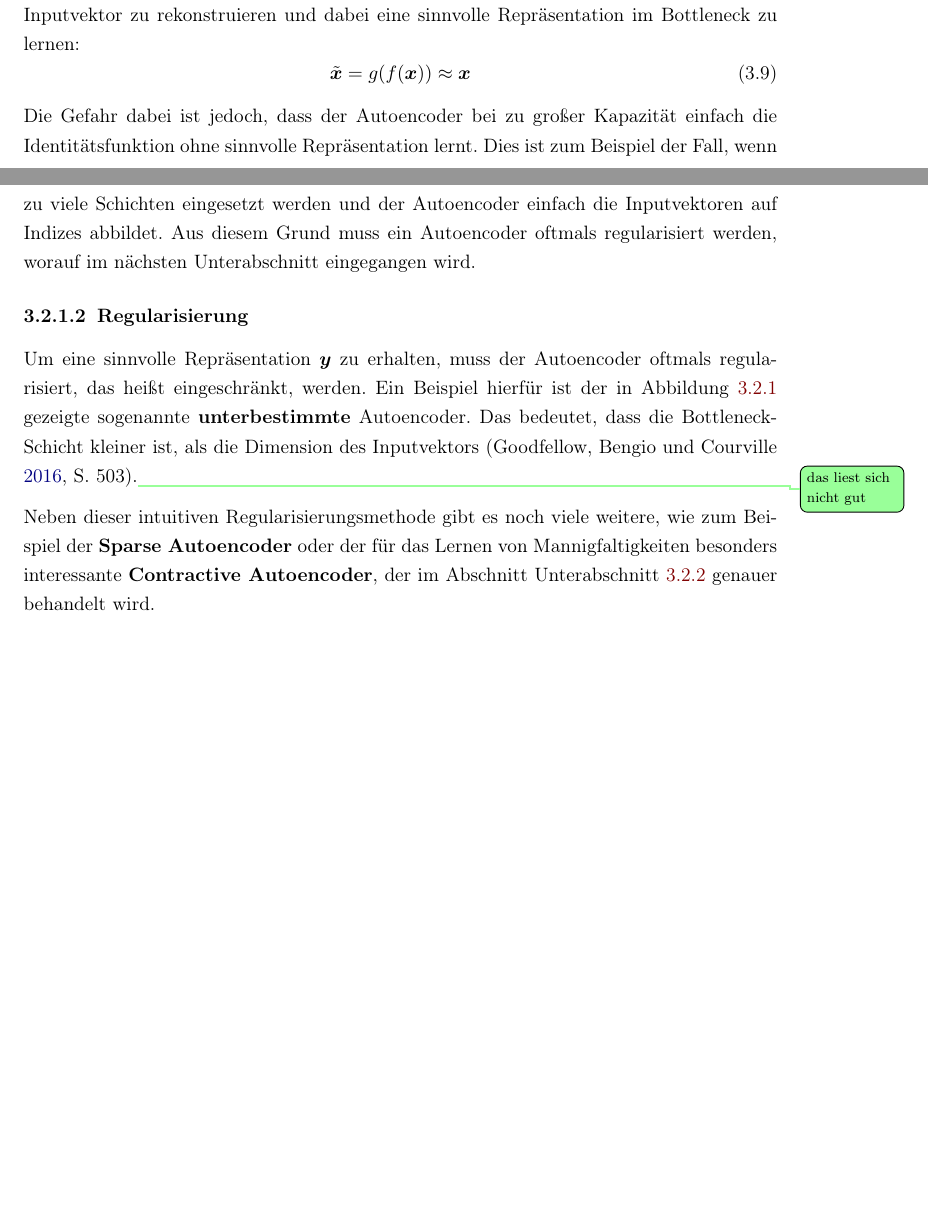
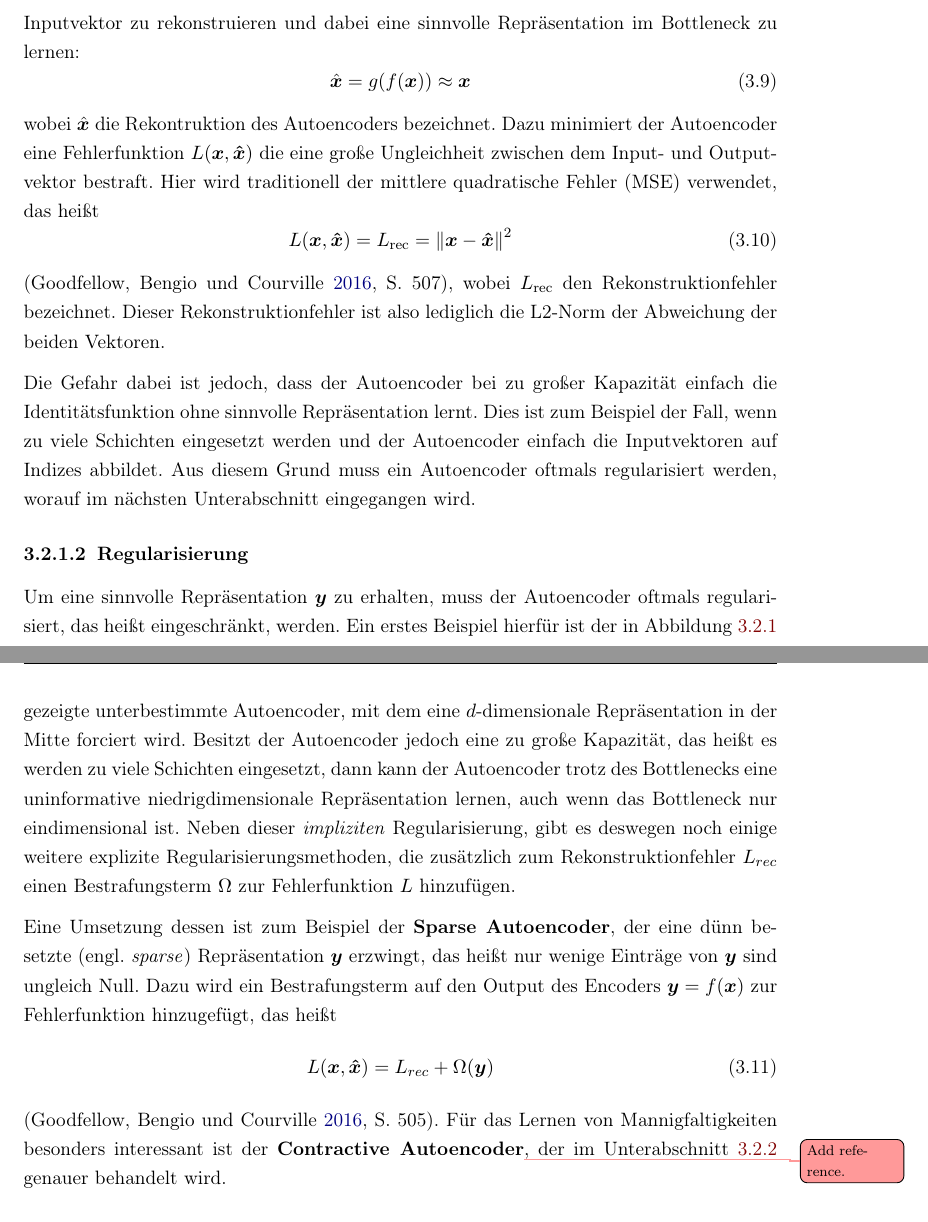
Before and after one commit to MoritzM00/Bachelor-Thesis, a LaTeX thesis (thesis.tex, which reads chapters/techniques.tex): two parts of pages 17 and 18 of 27 before the commit and two parts of pages 18 and 19 of 28 after it, joined at a grey line, cut so that both start at the same text, the shorter picture padded with empty space. Compiled offline with pdfLaTeX.

Commit message:
update autoencoder section

```diff
--- a/chapters/techniques.tex
+++ b/chapters/techniques.tex
@@ -213,22 +217,45 @@ Faktor 4 reduzierte niedrigdimensionale Repräsentation gelernt werden soll.
 
 \subsubsection{Mathematische Formulierung}
 \label{ch:MethodenDerDimRed:ML:AE:MathematischeFormulierung}
-Mathematisch gesehen versucht der Autoencoder zwei Funktionen zu lernen. Zum einen den sogenannten \newterm{Encoder} $f: \real^D \rightarrow \real^k$, der den Inputvektor in die niedrigdimensionale Repräsentation $\rvect{y} = f(\rvect{x})$ codiert und zum anderen den \newterm{Decoder} $g: \real^k \rightarrow \real^D$, der diese Repräsentation wieder in den Inputvektor dekodiert. Das Ziel des Autoencoders ist es, den Inputvektor zu rekonstruieren und dabei eine sinnvolle Repräsentation im Bottleneck zu lernen:
+Mathematisch gesehen versucht der Autoencoder zwei Funktionen zu lernen. Zum einen den sogenannten \newterm{Encoder} $f: \real^D \rightarrow \real^d$, der den Inputvektor in die niedrigdimensionale Repräsentation $\rvect{y} = f(\rvect{x})$ codiert und zum anderen den \newterm{Decoder} $g: \real^d \rightarrow \real^D$, der diese Repräsentation wieder in den Inputvektor dekodiert. Das Ziel des Autoencoders ist es, den Inputvektor zu rekonstruieren und dabei eine sinnvolle Repräsentation im Bottleneck zu lernen:
 \begin{equation}
-	\tilde{\rvect{x}} = g(f(\rvect{x})) \approx \rvect{x}
+	\estNormal{\rvect{x}} = g(f(\rvect{x})) \approx \rvect{x}
 \end{equation}
-Die Gefahr dabei ist jedoch, dass der Autoencoder bei zu großer Kapazität einfach die Identitätsfunktion ohne sinnvolle Repräsentation lernt. Dies ist zum Beispiel der Fall, wenn zu viele Schichten eingesetzt werden und der Autoencoder einfach die Inputvektoren auf Indizes abbildet. Aus diesem Grund muss ein Autoencoder oftmals regularisiert werden, worauf im nächsten Unterabschnitt eingegangen wird.
+wobei $\estNormal{\vect{x}}$ die Rekontruktion des Autoencoders bezeichnet.
+Dazu minimiert der Autoencoder eine Fehlerfunktion $L(\vect{x}, \vect{\estNormal{x}})$ die eine große Ungleichheit zwischen dem Input- und Outputvektor bestraft. Hier wird traditionell der mittlere quadratische Fehler (MSE) verwendet, das heißt
+\begin{equation}
+	L(\vect{x}, \vect{\estNormal{x}}) = L_{\text{rec}} = \norm{\vect{x} - \vect{\estNormal{x}}}^2
+\end{equation}
+\parencite[507]{Goodfellow.2016}, wobei $L_{\text{rec}}$ den Rekonstruktionfehler bezeichnet. Dieser
+Rekonstruktionfehler ist also lediglich die L2-Norm der Abweichung der beiden Vektoren.
+
+Die Gefahr dabei ist jedoch, dass der Autoencoder bei zu großer Kapazität einfach die
+Identitätsfunktion ohne sinnvolle Repräsentation lernt. Dies ist zum Beispiel der Fall, wenn zu
+viele Schichten eingesetzt werden und der Autoencoder einfach die Inputvektoren auf Indizes
+abbildet. Aus diesem Grund muss ein Autoencoder oftmals regularisiert werden, worauf im nächsten
+Unterabschnitt eingegangen wird.
 
 \subsubsection{Regularisierung}
 
 Um eine sinnvolle Repräsentation $\rvect{y}$ zu erhalten, muss der Autoencoder oftmals
-regularisiert, das heißt eingeschränkt, werden. Ein Beispiel hierfür ist der in
-\figref{fig:5-layer-Autoencoder} gezeigte sogenannte \newterm{unterbestimmte} Autoencoder. Das
-bedeutet, dass die Bottleneck-Schicht kleiner ist, als die Dimension des Inputvektors \parencite[503]{Goodfellow.2016}.\rewrite{das liest sich nicht gut}
+regularisiert, das heißt eingeschränkt, werden. Ein erstes Beispiel hierfür ist der in
+\figref{fig:5-layer-Autoencoder} gezeigte unterbestimmte Autoencoder, mit dem eine $d$-dimensionale
+Repräsentation in der Mitte forciert wird. Besitzt der Autoencoder jedoch eine zu große Kapazität,
+das heißt es werden zu viele Schichten eingesetzt, dann kann der Autoencoder trotz des Bottlenecks
+eine uninformative niedrigdimensionale Repräsentation lernen, auch wenn das Bottleneck nur
+eindimensional ist. Neben dieser \textit{impliziten} Regularisierung, gibt es deswegen noch einige
+weitere explizite Regularisierungsmethoden, die zusätzlich zum Rekonstruktionfehler $L_{rec}$ einen
+Bestrafungsterm $\Omega$ zur Fehlerfunktion $L$ hinzufügen.
 
-Neben dieser intuitiven Regularisierungsmethode gibt es noch viele weitere, wie zum Beispiel der
-\newterm{Sparse Autoencoder} oder der für das Lernen von Mannigfaltigkeiten besonders interessante
-\newterm{Contractive Autoencoder}, der im Abschnitt \subsecref{ch:MethodenDerDimRed:ML:CAE} genauer
+Eine Umsetzung dessen ist zum Beispiel der \newterm{Sparse Autoencoder}, der eine dünn besetzte
+(engl. \textit{sparse}) Repräsentation $\vect{y}$ erzwingt, das heißt nur wenige Einträge von
+$\vect{y}$ sind ungleich Null. Dazu wird ein Bestrafungsterm auf den Output des Encoders $\vect{y}
+	= f(\vect{x})$ zur Fehlerfunktion hinzugefügt, das heißt
+\begin{equation}
+	L(\vect{x}, \vect{\estNormal{x}}) = L_{rec} + \Omega(\vect{y})
+\end{equation} \Parencite[505]{Goodfellow.2016}. Für das Lernen von Mannigfaltigkeiten besonders interessant ist der
+\newterm{Contractive Autoencoder}\addref %\parencite[]{Rifai.2011}
+, der im \subsecref{ch:MethodenDerDimRed:ML:CAE} genauer
 behandelt wird.
 
 \subsubsection{Verhältnis zur Hauptkomponentenanalyse}
```
Also changed, not shown: chapters/techniques.tex (18 more changed lines).
